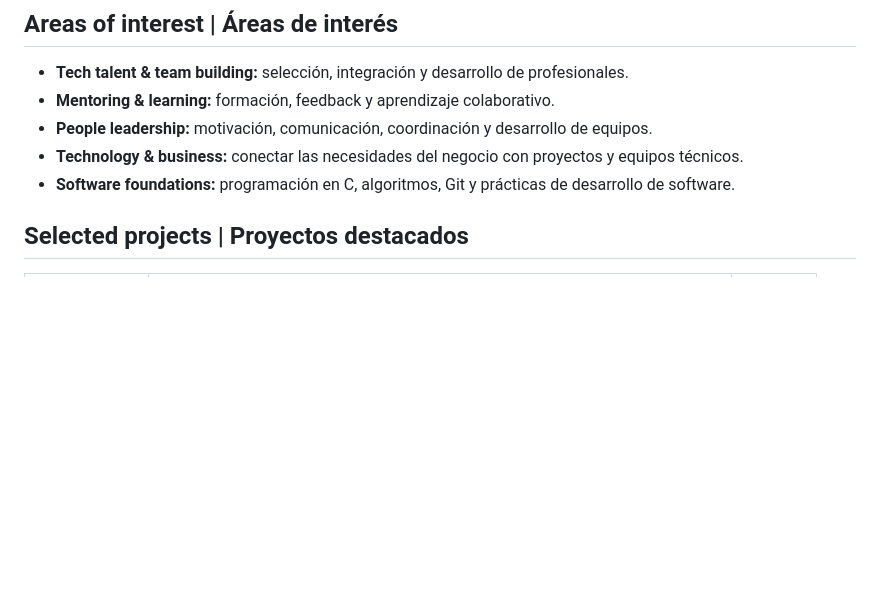
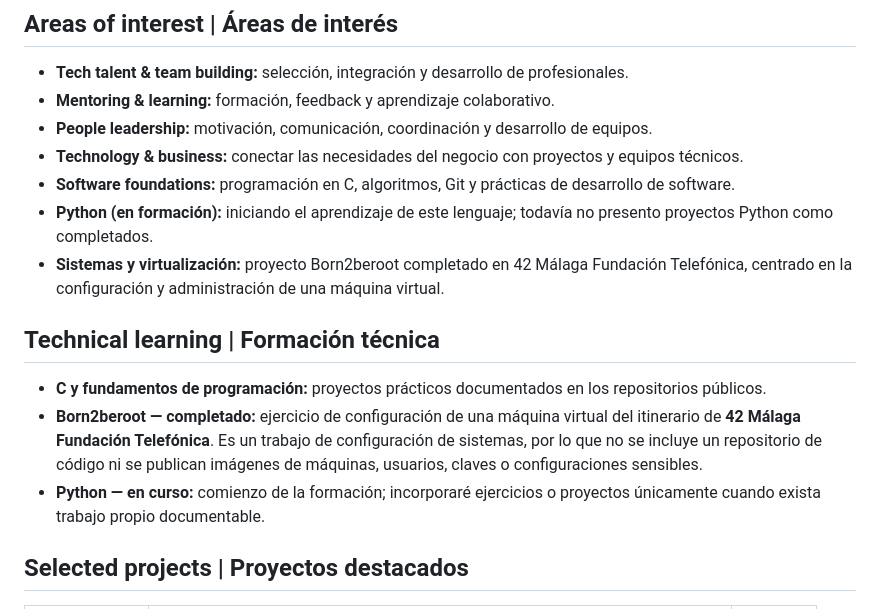
Before and after one commit to jpedraza42/Jpedraza42, a Markdown page: README.md, the part around the change. GitHub-like rendering; blank space fills up the shorter version.

Commit message:
docs: acknowledge completed Born2beroot and Python learning in progress

```diff
--- a/README.md
+++ b/README.md
@@ -23,6 +23,14 @@ I bring a people-first approach to technology: experience in talent selection, p
 - **People leadership:** motivación, comunicación, coordinación y desarrollo de equipos.
 - **Technology & business:** conectar las necesidades del negocio con proyectos y equipos técnicos.
 - **Software foundations:** programación en C, algoritmos, Git y prácticas de desarrollo de software.
+- **Python (en formación):** iniciando el aprendizaje de este lenguaje; todavía no presento proyectos Python como completados.
+- **Sistemas y virtualización:** proyecto Born2beroot completado en 42 Málaga Fundación Telefónica, centrado en la configuración y administración de una máquina virtual.
+
+## Technical learning | Formación técnica
+
+- **C y fundamentos de programación:** proyectos prácticos documentados en los repositorios públicos.
+- **Born2beroot — completado:** ejercicio de configuración de una máquina virtual del itinerario de **42 Málaga Fundación Telefónica**. Es un trabajo de configuración de sistemas, por lo que no se incluye un repositorio de código ni se publican imágenes de máquinas, usuarios, claves o configuraciones sensibles.
+- **Python — en curso:** comienzo de la formación; incorporaré ejercicios o proyectos únicamente cuando exista trabajo propio documentable.
 
 ## Selected projects | Proyectos destacados
 
```
